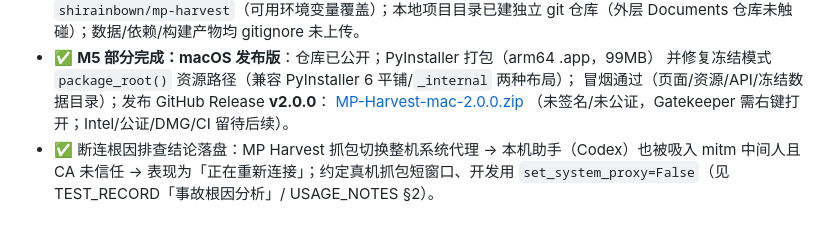
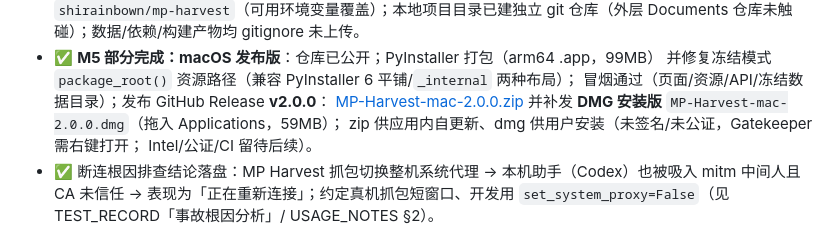
Before and after one commit to shirainbown/mp-harvest, a Markdown page: mp_harvest/docs/PROGRESS.md, the part around the change. Rendered like a GitHub page.

```diff
--- a/mp_harvest/docs/PROGRESS.md
+++ b/mp_harvest/docs/PROGRESS.md
@@ -81,7 +81,9 @@
   并修复冻结模式 `package_root()` 资源路径（兼容 PyInstaller 6 平铺/`_internal` 两种布局）；
   冒烟通过（页面/资源/API/冻结数据目录）；发布 GitHub Release **v2.0.0**：
   [MP-Harvest-mac-2.0.0.zip](https://github.com/shirainbown/mp-harvest/releases/tag/v2.0.0)
-  （未签名/未公证，Gatekeeper 需右键打开；Intel/公证/DMG/CI 留待后续）。
+  并补发 **DMG 安装版** `MP-Harvest-mac-2.0.0.dmg`（拖入 Applications，59MB）；
+  zip 供应用内自更新、dmg 供用户安装（未签名/未公证，Gatekeeper 需右键打开；
+  Intel/公证/CI 留待后续）。
 - ✅ 断连根因排查结论落盘：MP Harvest 抓包切换整机系统代理 → 本机助手（Codex）也被吸入
   mitm 中间人且 CA 未信任 → 表现为「正在重新连接」；约定真机抓包短窗口、开发用
   `set_system_proxy=False`（见 TEST_RECORD「事故根因分析」/ USAGE_NOTES §2）。
```
Also changed, not shown: mp_harvest/docs/USER_GUIDE.md (+2 -1 lines).
